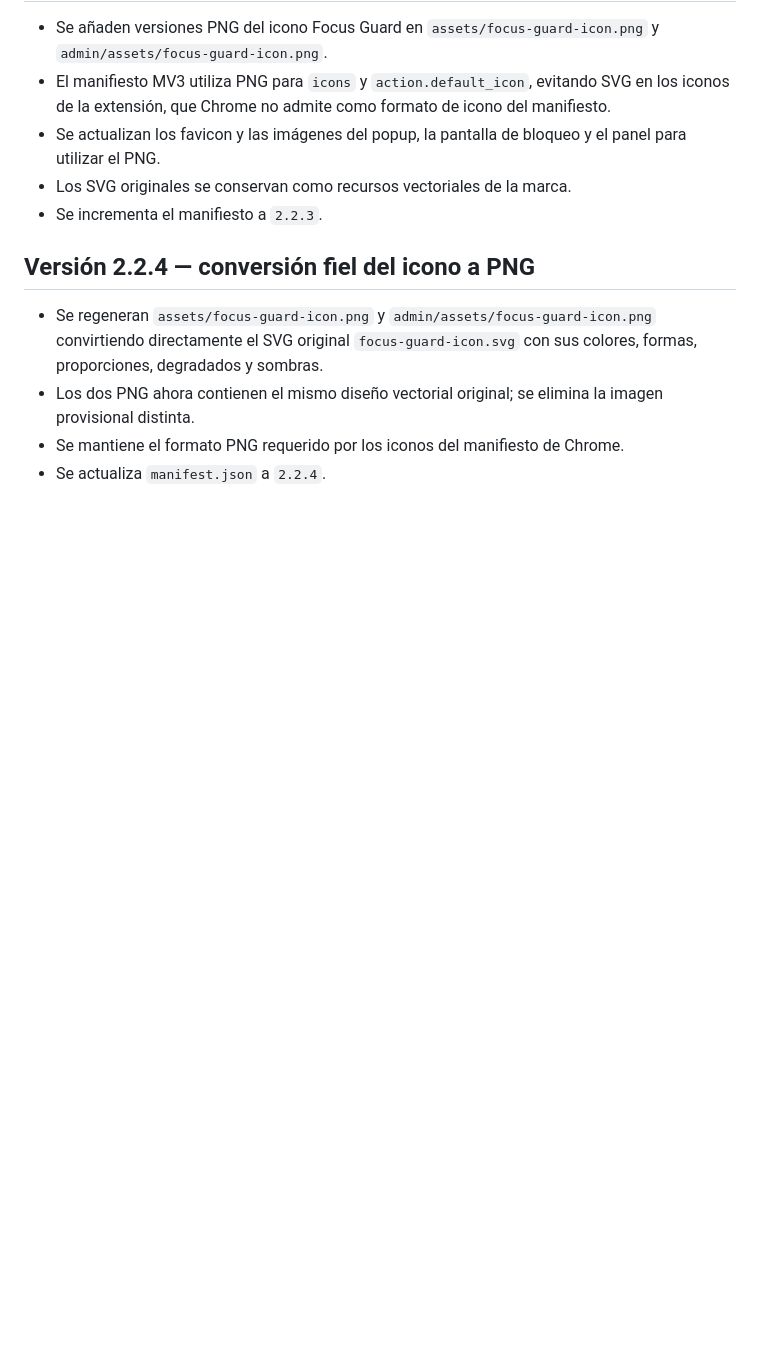
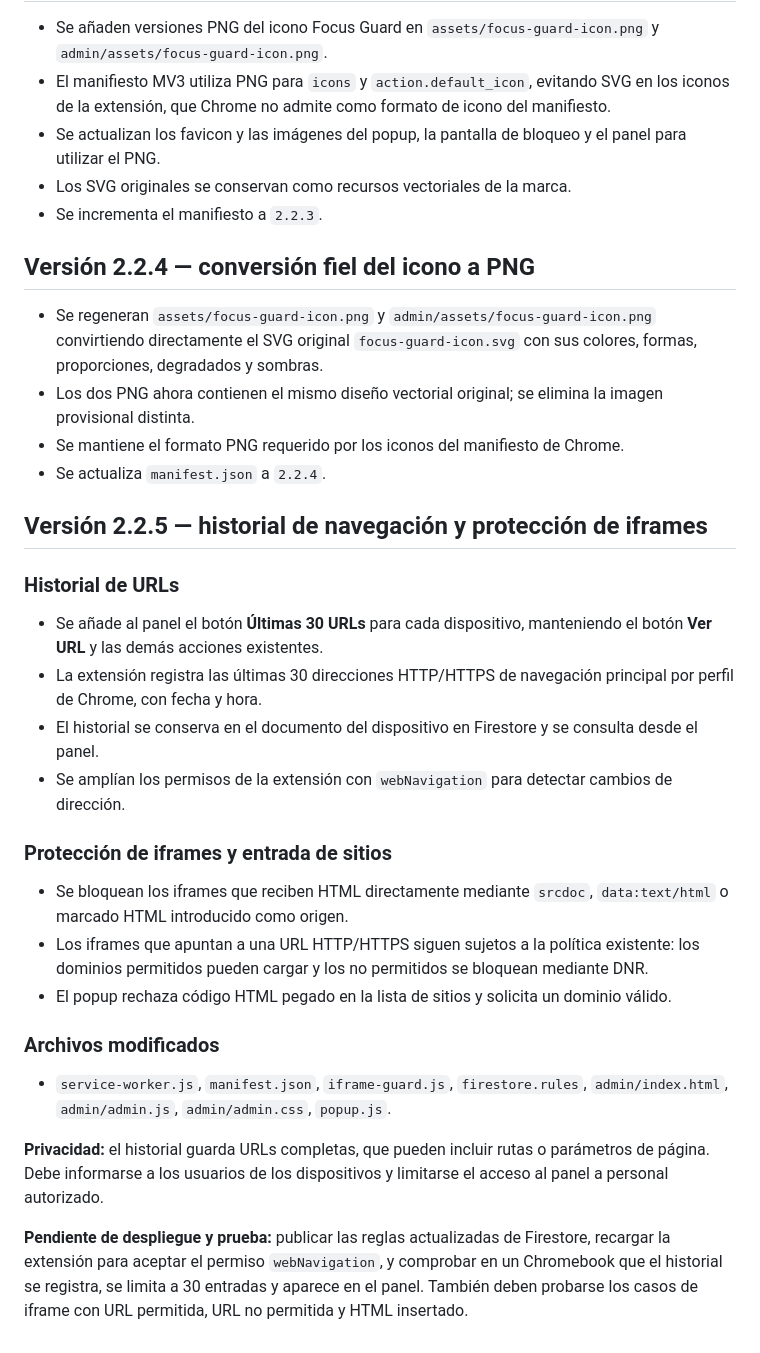
Before and after one commit to warrior966/Extension-2, a Markdown page: versión.md, the part around the change. Drawn GitHub-style; blank space fills up the shorter version.

Commit message:
Documenta historial de URLs y bloqueo de HTML en iframes

```diff
--- a/versión.md
+++ b/versión.md
@@ -245,3 +245,25 @@ Cada vez que se realice un cambio solicitado en el proyecto:
 - Los dos PNG ahora contienen el mismo diseño vectorial original; se elimina la imagen provisional distinta.
 - Se mantiene el formato PNG requerido por los iconos del manifiesto de Chrome.
 - Se actualiza `manifest.json` a `2.2.4`.
+
+
+
+## Versión 2.2.5 — historial de navegación y protección de iframes
+
+### Historial de URLs
+- Se añade al panel el botón **Últimas 30 URLs** para cada dispositivo, manteniendo el botón **Ver URL** y las demás acciones existentes.
+- La extensión registra las últimas 30 direcciones HTTP/HTTPS de navegación principal por perfil de Chrome, con fecha y hora.
+- El historial se conserva en el documento del dispositivo en Firestore y se consulta desde el panel.
+- Se amplían los permisos de la extensión con `webNavigation` para detectar cambios de dirección.
+
+### Protección de iframes y entrada de sitios
+- Se bloquean los iframes que reciben HTML directamente mediante `srcdoc`, `data:text/html` o marcado HTML introducido como origen.
+- Los iframes que apuntan a una URL HTTP/HTTPS siguen sujetos a la política existente: los dominios permitidos pueden cargar y los no permitidos se bloquean mediante DNR.
+- El popup rechaza código HTML pegado en la lista de sitios y solicita un dominio válido.
+
+### Archivos modificados
+- `service-worker.js`, `manifest.json`, `iframe-guard.js`, `firestore.rules`, `admin/index.html`, `admin/admin.js`, `admin/admin.css`, `popup.js`.
+
+**Privacidad:** el historial guarda URLs completas, que pueden incluir rutas o parámetros de página. Debe informarse a los usuarios de los dispositivos y limitarse el acceso al panel a personal autorizado.
+
+**Pendiente de despliegue y prueba:** publicar las reglas actualizadas de Firestore, recargar la extensión para aceptar el permiso `webNavigation`, y comprobar en un Chromebook que el historial se registra, se limita a 30 entradas y aparece en el panel. También deben probarse los casos de iframe con URL permitida, URL no permitida y HTML insertado.
```
